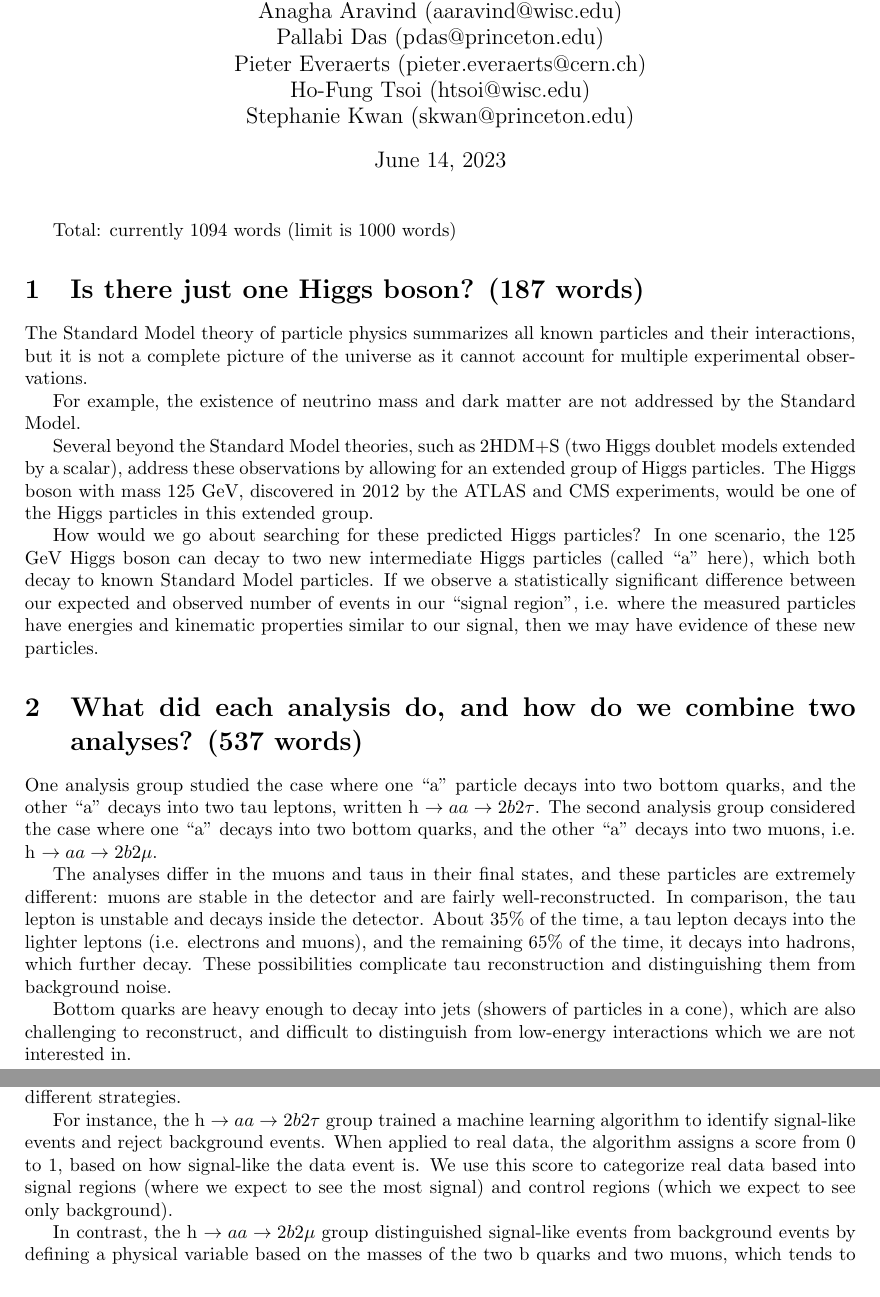
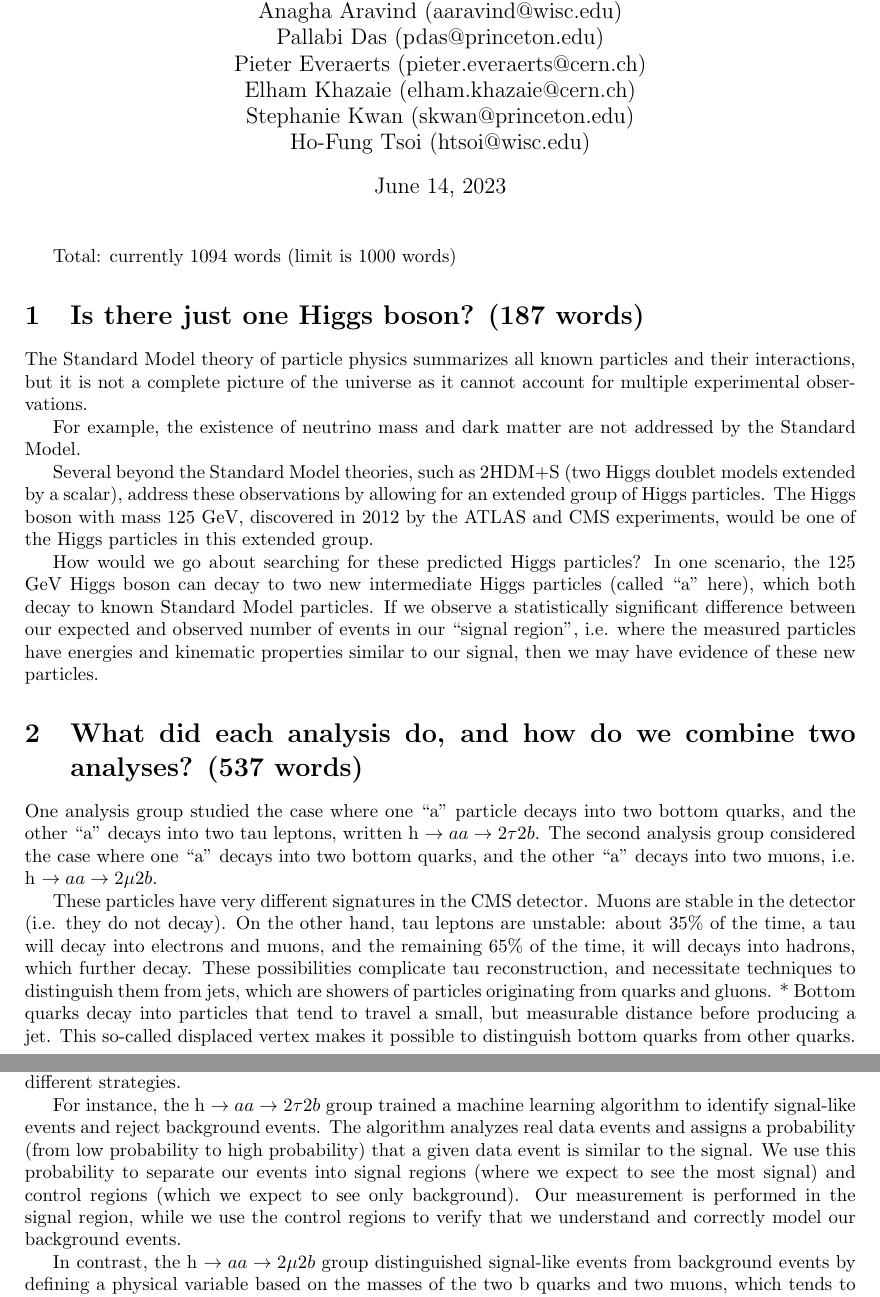
Before and after one commit to skkwan/hig-22-007-physics-briefing, a LaTeX document (main.tex): two parts of pages 1 and 2 of 3, joined at a grey line, cut so that both start at the same text. Compiled offline with pdfLaTeX.

Commit message:
address comments from Pallabi from 2023-05-15

```diff
--- a/main.tex
+++ b/main.tex
@@ -15,7 +15,7 @@
 \usepackage[colorlinks=true, allcolors=blue]{hyperref}
 
 \title{Combining two results for better sensitivity to new Higgs: HIG-22-007 Physics Briefing}
-\author{Briefing prepared by: \\ Anagha Aravind (aaravind@wisc.edu) \\ Pallabi Das (pdas@princeton.edu) \\ Pieter Everaerts (pieter.everaerts@cern.ch) \\ Ho-Fung Tsoi (htsoi@wisc.edu) \\ Stephanie Kwan (skwan@princeton.edu)}
+\author{Briefing prepared by: \\ Anagha Aravind (aaravind@wisc.edu) \\ Pallabi Das (pdas@princeton.edu) \\ Pieter Everaerts (pieter.everaerts@cern.ch) \\ Elham Khazaie (elham.khazaie@cern.ch) \\ Stephanie Kwan (skwan@princeton.edu) \\ Ho-Fung Tsoi (htsoi@wisc.edu)}
 
 \begin{document}
 \maketitle
@@ -41,17 +41,15 @@ energies and kinematic properties similar to our signal, then we may have eviden
 
 \section{What did each analysis do, and how do we combine two analyses? (537 words)}
 
-One analysis group studied the case where one ``a" particle decays into two bottom quarks, and the other ``a" decays into two tau leptons, written h $\rightarrow aa \rightarrow 2b2\tau$.
-The second analysis group considered the case where one ``a" decays into two bottom quarks, and the other ``a" decays into two muons, i.e. h $\rightarrow aa \rightarrow 2b2\mu$.
+One analysis group studied the case where one ``a" particle decays into two bottom quarks, and the other ``a" decays into two tau leptons, written h $\rightarrow aa \rightarrow 2\tau 2b$.
+The second analysis group considered the case where one ``a" decays into two bottom quarks, and the other ``a" decays into two muons, i.e. h $\rightarrow aa \rightarrow 2\mu 2b$.
 
 
-The analyses differ in the muons and taus in their final states, and these particles are extremely different: muons are stable in the detector and are fairly well-reconstructed.
-In comparison, the tau lepton is unstable and decays inside the detector. About 35\% of the time, a tau lepton decays into the lighter leptons (i.e. electrons and muons), and the remaining 65\% of the time, it decays into hadrons,
-which further decay. These possibilities complicate tau reconstruction and distinguishing them from background noise.
+These particles have very different signatures in the CMS detector. Muons are stable in the detector (i.e. they do not decay). On the other hand, tau leptons are unstable: about 35\% of the time, a tau will decay into electrons and muons, and the remaining 65\% of the time, it will decays into hadrons,
+which further decay. These possibilities complicate tau reconstruction, and necessitate techniques to distinguish them from jets, which are showers of particles originating from quarks and gluons.
+* Bottom quarks decay into particles that tend to travel a small, but measurable distance before producing a jet. This so-called displaced vertex makes it possible to distinguish bottom quarks from other quarks.
 
-Bottom quarks are heavy enough to decay into jets (showers of particles in a cone), which are also challenging to reconstruct, and difficult to distinguish from low-energy interactions which we are not interested in.
-
-The figure below visualizes a real data event that contains two bottom-quark jets and two tau leptons close together in the detector, which is consistent with the h $\rightarrow aa \rightarrow 2b2\tau$ signature of interest.
+The figure below visualizes a real data event that contains two bottom-quark jets and two tau leptons close together in the detector, which is consistent with the h $\rightarrow aa \rightarrow 2\tau 2b$ signature of interest.
 
 \begin{figure}[ht]
     \centering
@@ -65,10 +63,11 @@ The figure below visualizes a real data event that contains two bottom-quark jet
 
 In order to optimize sensitivity to new physics, the two groups independently developed very different strategies.
 
-For instance, the h $\rightarrow aa \rightarrow 2b 2\tau$ group trained a machine learning algorithm to identify signal-like events and reject background events. When applied to real data, the algorithm assigns a score from 0 to 1,
-based on how signal-like the data event is. We use this score to categorize real data based into signal regions (where we expect to see the most signal) and control regions (which we expect to see only background).
+For instance, the h $\rightarrow aa \rightarrow 2\tau 2b$ group trained a machine learning algorithm to identify signal-like events and reject background events. The algorithm analyzes real data events and assigns a probability (from low probability to high probability) that a given data event is similar to the signal.
+We use this probability to separate our events into signal regions (where we expect to see the most signal) and control regions (which we expect to see only background). Our measurement is performed in the signal region, while we use the control regions to verify that we understand and correctly model
+our background events.
 
-In contrast, the h $\rightarrow aa \rightarrow 2b 2\mu$ group distinguished signal-like events from background events by defining a physical variable based on the masses of the two b quarks and two muons, which tends to be very small for signal-like events,
+In contrast, the h $\rightarrow aa \rightarrow 2\mu 2b$ group distinguished signal-like events from background events by defining a physical variable based on the masses of the two b quarks and two muons, which tends to be very small for signal-like events,
 and large for background events. The advantage of this approach is to utilize the excellent muon mass reconstruction provided by the CMS detector.
 
 Despite these two different approaches, both analyses are looking for an excess of events as a function of the total mass of the pseudoscalars.
```
Also changed, not shown: main.tex (2 more changed lines).
